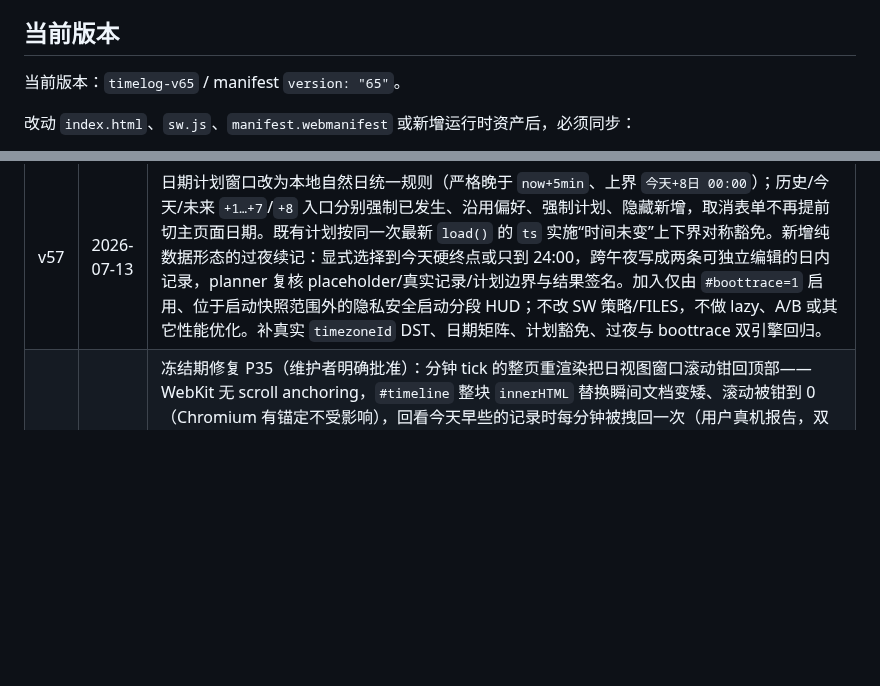
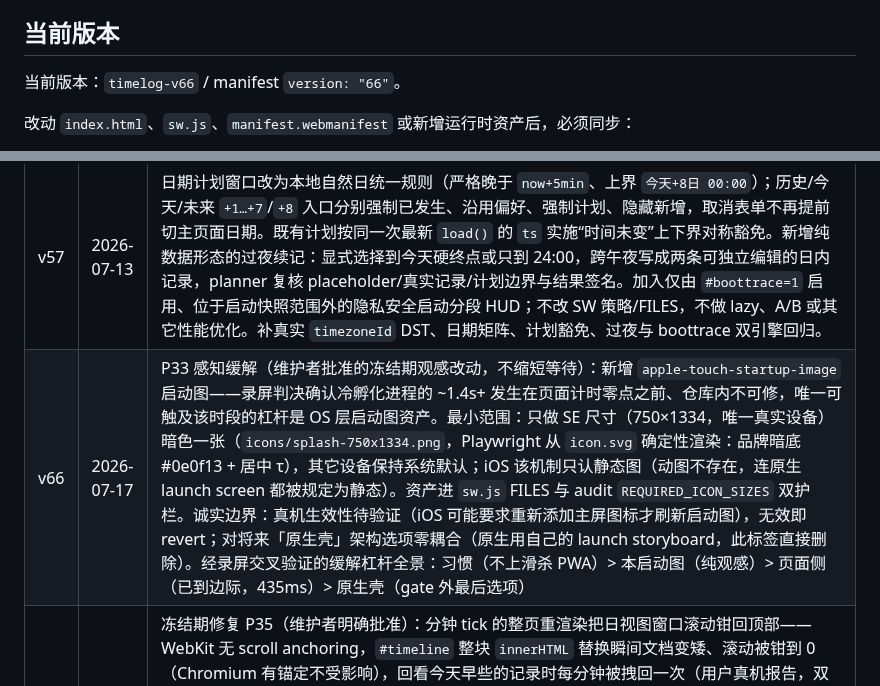
Before and after one commit to wowayou/time-logger, a Markdown page: CLAUDE.md, 2 parts joined by grey strips. Drawn GitHub-style; blank space fills up the shorter version.

```diff
--- a/CLAUDE.md
+++ b/CLAUDE.md
@@ -57,7 +57,7 @@
 
 ## 当前版本
 
-当前版本：`timelog-v65` / manifest `version: "65"`。
+当前版本：`timelog-v66` / manifest `version: "66"`。
 
 改动 `index.html`、`sw.js`、`manifest.webmanifest` 或新增运行时资产后，必须同步：
 
@@ -248,6 +248,7 @@ git diff --check
 | v55 | 2026-07-11 | 功能冻结后的明确批准视觉收敛：以“海拔＝信息层级”消除日视图 card soup——header 与日期控件贴地，记录卡保留背景差/边界但去阴影并收紧间距，hero 尺子成为唯一带内容阴影的主表面；主线大数字改用墨色，FAB 保留唯一饱和 CTA 并收敛发光。改动限于 CSS 与版本仪式，DOM、模板、业务 JS、左滑轨道、刷新快照和动画护栏均不动。 |
 | v56 | 2026-07-11 | 日视图改**连续日志容器**（`docs/prototypes/continuous-log-refined.html` 评审定稿，用户批准）：`.log` 单一贴地面 + 发丝分隔（wrapper 层、避开竖脊）+ 左缘 4px 通高桶色竖脊（`data-b`：实=已发生、CSS mask 圆头虚线=计划、灰=未记录），tag 降素色小字（桶色职责移交竖脊）；今天视图「现在 hh:mm」一线分隔计划与已发生（accent 呼吸点，reduced-motion 静止）；行改 时间｜内容｜时长 三列网格，时长右置、文案单职责（进行中「已 X」与 FAB 同语，去掉「未记录·进行中」复读）；行内动作只留缺口/待办文字链（补一下/标记已发生/确认，mini-btn 去底色留 44px 热区），**已发生普通段「切一刀」迁入编辑 sheet**（cell-action；经批准的入口红线变更）；hero 大数字 32→36px 补偿去色层级；boot 快照加 `appVersion` 门（应用更新后旧 DOM 形态不再被新 JS 采纳而跳过首渲）；行仍自带不透明 `--card` 底、入场只过渡 opacity（左滑/v53 护栏不变），周/月/年与「···」更多不动。Playwright 断言适配 + 新增容器/竖脊/现在线/切一刀入口回归。 |
 | v57 | 2026-07-13 | 日期计划窗口改为本地自然日统一规则（严格晚于 `now+5min`、上界 `今天+8日 00:00`）；历史/今天/未来 `+1…+7`/`+8` 入口分别强制已发生、沿用偏好、强制计划、隐藏新增，取消表单不再提前切主页面日期。既有计划按同一次最新 `load()` 的 `ts` 实施“时间未变”上下界对称豁免。新增纯数据形态的过夜续记：显式选择到今天硬终点或只到 24:00，跨午夜写成两条可独立编辑的日内记录，planner 复核 placeholder/真实记录/计划边界与结果签名。加入仅由 `#boottrace=1` 启用、位于启动快照范围外的隐私安全启动分段 HUD；不改 SW 策略/FILES，不做 lazy、A/B 或其它性能优化。补真实 `timezoneId` DST、日期矩阵、计划豁免、过夜与 boottrace 双引擎回归。 |
+| v66 | 2026-07-17 | P33 感知缓解（维护者批准的冻结期观感改动，不缩短等待）：新增 `apple-touch-startup-image` 启动图——录屏判决确认冷孵化进程的 ~1.4s+ 发生在页面计时零点之前、仓库内不可修，唯一可触及该时段的杠杆是 OS 层启动图资产。最小范围：只做 SE 尺寸（750×1334，唯一真实设备）暗色一张（`icons/splash-750x1334.png`，Playwright 从 `icon.svg` 确定性渲染：品牌暗底 #0e0f13 + 居中 τ），其它设备保持系统默认；iOS 该机制只认静态图（动图不存在，连原生 launch screen 都被规定为静态）。资产进 `sw.js` FILES 与 audit `REQUIRED_ICON_SIZES` 双护栏。诚实边界：真机生效性待验证（iOS 可能要求重新添加主屏图标才刷新启动图），无效即 revert；对将来「原生壳」架构选项零耦合（原生用自己的 launch storyboard，此标签直接删除）。经录屏交叉验证的缓解杠杆全景：习惯（不上滑杀 PWA）> 本启动图（纯观感）> 页面侧（已到边际，435ms）> 原生壳（gate 外最后选项） |
 | v65 | 2026-07-17 | 冻结期修复 P35（维护者明确批准）：分钟 tick 的整页重渲染把日视图窗口滚动钳回顶部——WebKit 无 scroll anchoring，`#timeline` 整块 `innerHTML` 替换瞬间文档变矮、滚动被钳到 0（Chromium 有锚定不受影响），回看今天早些的记录时每分钟被拽回一次（用户真机报告，双引擎脚本复现：WebKit 600→0、Chromium 600→600）。修＝`refreshLiveClock` 渲染前后保存/还原 `window.scrollY`——它是唯一的被动重渲染路径（用户没有操作、不该动视口），主动路径（切视图/切周期/保存）不受影响。回归测试走真实 tick 路径（`page.clock` 快进跨分钟、矮视口滚动保持断言），验证过无修复时 WebKit 必红。教训（测试环境）：`reuseExistingServer: true` 会把 4173 上任何陈旧 server 当被测应用——本轮它正服务着另一个项目，228 用例烧 4.5h 全部假超时；跑套件前先确认 4173 是时间尺或为空 |
 | v64 | 2026-07-17 | 冻结期修复 C1「点『更新应用』后无声装死」（维护者点名要求修）：iOS 上 skipWaiting → controllerchange 整链可无声失败（2026-07-15/16 两次真机复现，点击后版本纹丝不动、无任何反馈，用户只能靠再次完全退出这条自然激活路径脱困）。`applyUpdate` 三层处理：① waiting worker 自身 `statechange→activated` 作为第二成功路径（controllerchange 丢失时可能仍达）；② 8 秒超时兜底——两条都没来就承认没生效，横幅切换为「完全退出应用（Safari 关闭本站全部标签页）后重新打开」可执行指引，不再无声；③ 指引可「知道了」收起，`showUpdatePrompt` 复位回按钮态。静态壳横幅改双态 span/button（`data-role="update-prompt"/"update-stuck"`）。**诚实边界：本修复不能强迫 iOS 应答 skipWaiting**——它把按钮从「可能生效、失败装死」变成「多一条生效路径、失败给出路」；skipWaiting 本身在 iOS 的不可靠性仍留在候选 C1 观察。测试：mock waiting 升级为 EventTarget，新增超时→指引→收起与 statechange→reload 两条回归（page.clock 快进 8s；sentinel 消失证明真实 reload） |
 | v63 | 2026-07-17 | 冻结期阻断修复 P34（维护者明确要求立即修）：v62 真机 Safari 更多菜单**全部 cell 分组被压扁裁切**（存储备份半行、导入/分享备份不可达——备份入口阻断）。根因：`.form-sheet-body` 是 `min-height:0` flex 子项上的 `display:grid`，v62 新增启动诊断分组+提示行让更多正文**首次**超过面板可用高度，grid 把各 auto 轨道压到低于内容高，`.cell-group` 的 `overflow:hidden` 拦腰裁掉后续行——P21 的上一层复发（那次组内 grid、iOS 特有；这次正文 grid、**双引擎 375×600 可复现**）。修法沿 v37 判例：`.form-sheet-body.more-body{display:block}`（复合选择器压过后文同优先级 `display:grid`——先写 `.more-body` 会按源码顺序输掉）+ 相邻兄弟 margin 复刻 gap，超高转正文滚动。config sheet 同结构经探针实测不受影响；新增矮视口+最大内容量（启动诊断开）回归测试锁更多+标签设置两处。教训：v62 没改一行 CSS 仍触发布局缺陷——**内容增量把布局推进从未走过的容量路径，容量边界外等于没测过** |
```
Also changed, not shown: README.md (+1 -1 lines), icons/splash-750x1334.png (added), 5 other files.
